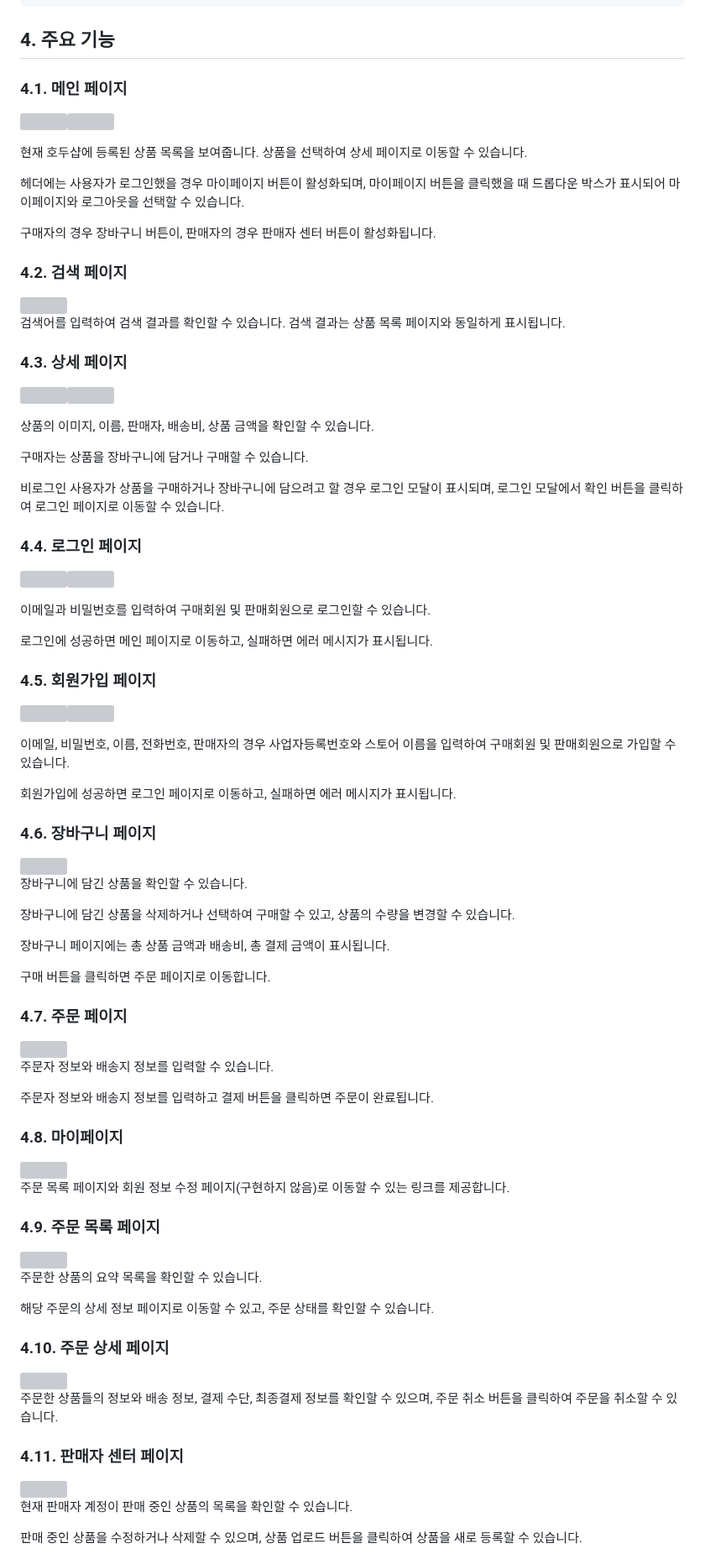
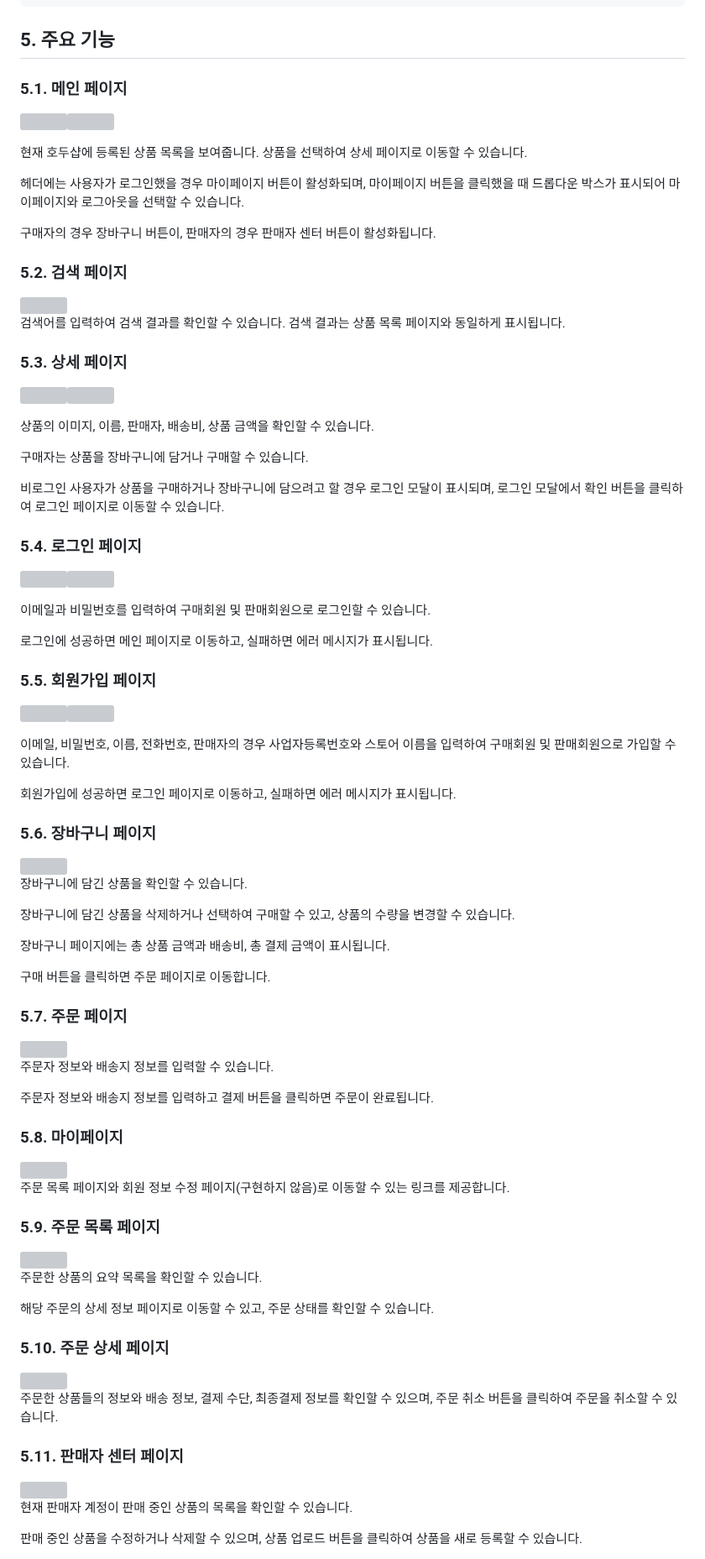
Before and after one commit to jihun-io/Open-Market-Project, a Markdown page: README.md, the part around one of its changes. Shown at 84% size. Drawn GitHub-style; grey boxes are pictures that could not be loaded.

````diff
--- a/README.md
+++ b/README.md
@@ -107,9 +127,9 @@ SPA(Single Page Application)로 제작하였으며, 필수 과제와 도전 과
 ┗ 📜index.html
 ```
 
-## 4. 주요 기능
+## 5. 주요 기능
 
-### 4.1. 메인 페이지
+### 5.1. 메인 페이지
 <img src="https://github.com/user-attachments/assets/25bcb3f0-565f-4a38-8614-2f4028debae7" width="320" /><img src="https://github.com/user-attachments/assets/4ad225ae-bdcb-4601-83f1-3e8800e42a68" width="320" />
 
 현재 호두샵에 등록된 상품 목록을 보여줍니다. 상품을 선택하여 상세 페이지로 이동할 수 있습니다.
@@ -118,12 +138,12 @@ SPA(Single Page Application)로 제작하였으며, 필수 과제와 도전 과
 
 구매자의 경우 장바구니 버튼이, 판매자의 경우 판매자 센터 버튼이 활성화됩니다.
 
-### 4.2. 검색 페이지
+### 5.2. 검색 페이지
 <img src="https://github.com/user-attachments/assets/c2ddd806-32f3-432b-b90c-0a85fefd0949" width="320" />
 
 검색어를 입력하여 검색 결과를 확인할 수 있습니다. 검색 결과는 상품 목록 페이지와 동일하게 표시됩니다.
 
-### 4.3. 상세 페이지
+### 5.3. 상세 페이지
 <img src="https://github.com/user-attachments/assets/16d1b943-0674-4c0e-86b9-3d1b2a77e73b" width="320" /><img src="https://github.com/user-attachments/assets/ab4f9abd-6971-4313-8d10-9da4c7871862" width="320" />
 
 상품의 이미지, 이름, 판매자, 배송비, 상품 금액을 확인할 수 있습니다.
@@ -133,21 +153,21 @@ SPA(Single Page Application)로 제작하였으며, 필수 과제와 도전 과
 비로그인 사용자가 상품을 구매하거나 장바구니에 담으려고 할 경우 로그인 모달이 표시되며, 로그인 모달에서 확인 버튼을 클릭하여 로그인 페이지로 이동할 수 있습니다.
 
 
-### 4.4. 로그인 페이지
+### 5.4. 로그인 페이지
 <img src="https://github.com/user-attachments/assets/6f171848-f6b7-47ea-ba3f-8d8a19da0cd0" width="320" /><img src="https://github.com/user-attachments/assets/4d640435-a388-4451-aa56-9e32adf6a463" width="320" />
 
 이메일과 비밀번호를 입력하여 구매회원 및 판매회원으로 로그인할 수 있습니다.
 
 로그인에 성공하면 메인 페이지로 이동하고, 실패하면 에러 메시지가 표시됩니다.
 
-### 4.5. 회원가입 페이지
+### 5.5. 회원가입 페이지
 <img src="https://github.com/user-attachments/assets/95d033c4-ce57-406b-adef-c58b180c451f" width="320" /><img src="https://github.com/user-attachments/assets/a83a8935-e92f-4b20-8b45-b5c0d32ad1b1" width="320" />
 
 이메일, 비밀번호, 이름, 전화번호, 판매자의 경우 사업자등록번호와 스토어 이름을 입력하여 구매회원 및 판매회원으로 가입할 수 있습니다.
 
 회원가입에 성공하면 로그인 페이지로 이동하고, 실패하면 에러 메시지가 표시됩니다.
 
-### 4.6. 장바구니 페이지
+### 5.6. 장바구니 페이지
 <img src="https://github.com/user-attachments/assets/a6808eab-9ab6-4901-bbff-194267805f72" width="320" />
 
 장바구니에 담긴 상품을 확인할 수 있습니다.
@@ -158,19 +178,19 @@ SPA(Single Page Application)로 제작하였으며, 필수 과제와 도전 과
 
 구매 버튼을 클릭하면 주문 페이지로 이동합니다.
 
-### 4.7. 주문 페이지
+### 5.7. 주문 페이지
 <img src="https://github.com/user-attachments/assets/6ca5fe51-71bc-4079-a5b0-84d5d9d81756" width="320" />
 
 주문자 정보와 배송지 정보를 입력할 수 있습니다.
 
 주문자 정보와 배송지 정보를 입력하고 결제 버튼을 클릭하면 주문이 완료됩니다.
 
-### 4.8. 마이페이지
+### 5.8. 마이페이지
 <img src="https://github.com/user-attachments/assets/53063afd-0e16-4f8d-8934-071de1fb89a7" width="320" />
 
 주문 목록 페이지와 회원 정보 수정 페이지(구현하지 않음)로 이동할 수 있는 링크를 제공합니다.
 
-### 4.9. 주문 목록 페이지
+### 5.9. 주문 목록 페이지
 <img src="https://github.com/user-attachments/assets/afdecfc6-5d3f-49a0-a2bb-ac7dcb0e70fe" width="320" />
 
 주문한 상품의 요약 목록을 확인할 수 있습니다.
@@ -178,12 +198,12 @@ SPA(Single Page Application)로 제작하였으며, 필수 과제와 도전 과
 해당 주문의 상세 정보 페이지로 이동할 수 있고, 주문 상태를 확인할 수 있습니다.
 
 
-### 4.10. 주문 상세 페이지
+### 5.10. 주문 상세 페이지
 <img src="https://github.com/user-attachments/assets/03a5f9a0-6dc3-4cfe-abc8-70211e281c68" width="320" />
 
 주문한 상품들의 정보와 배송 정보, 결제 수단, 최종결제 정보를 확인할 수 있으며, 주문 취소 버튼을 클릭하여 주문을 취소할 수 있습니다.
 
-### 4.11. 판매자 센터 페이지
+### 5.11. 판매자 센터 페이지
 <img src="https://github.com/user-attachments/assets/b8358ba8-a8c7-4778-8454-d68744e5fc63" width="320" />
 
 현재 판매자 계정이 판매 중인 상품의 목록을 확인할 수 있습니다.
````
Also changed, not shown: other parts of README.md (+29 -9 lines).
